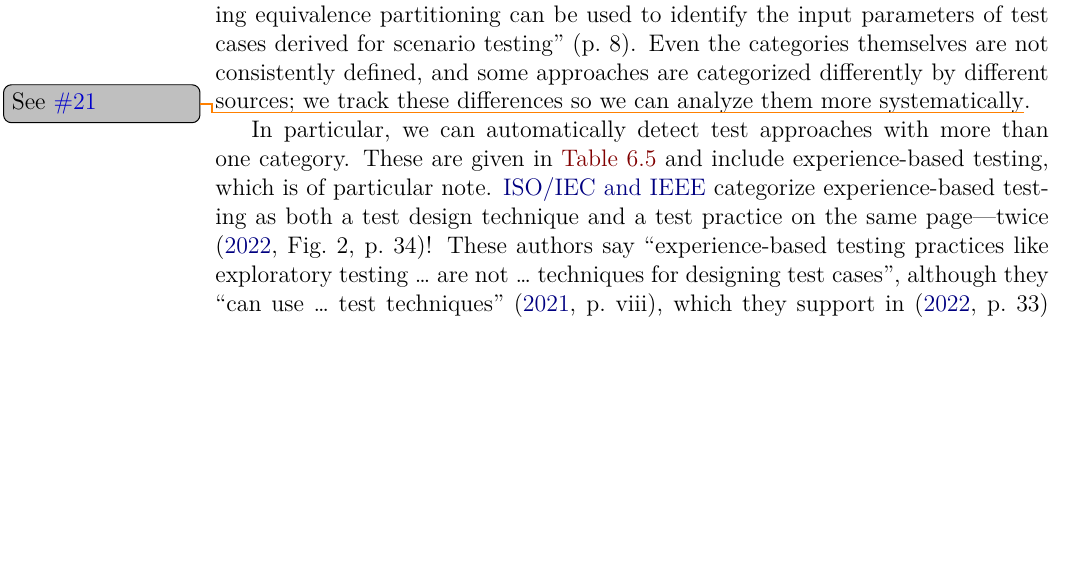
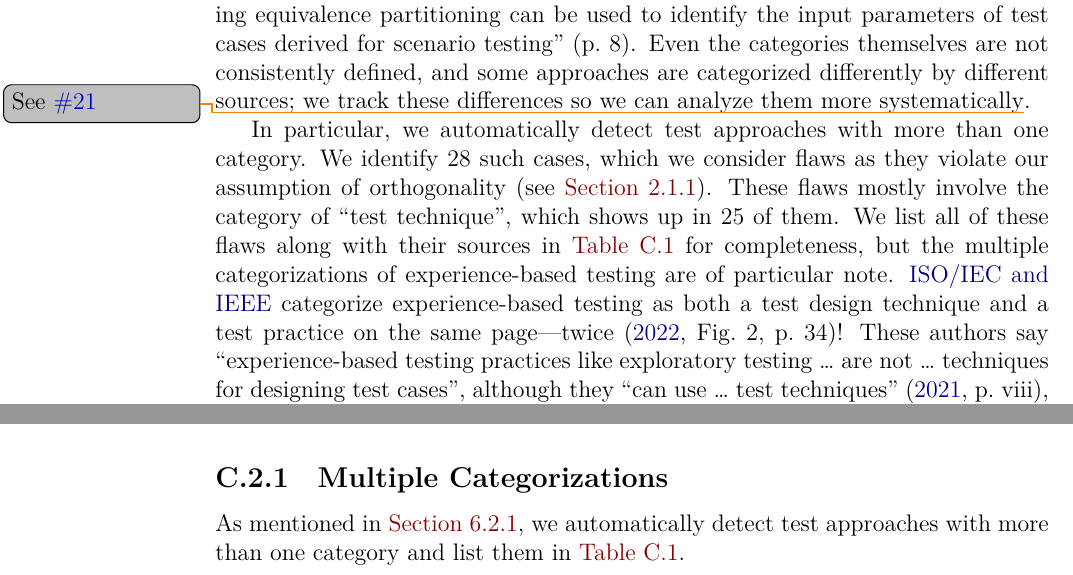
Before and after one commit to samm82/TestingTesting, a LaTeX thesis (thesis.tex, which reads back/appendix_flaws.tex, chapters/05_flaws.tex, common_macros.tex): part of page 73 of 148 before the commit and two parts of pages 73 and 137 of 149 after it, the two joined at a grey line, cut so that both start at the same text, the shorter picture padded with empty space. The pictures show the PDF file thesis.pdf that the author committed with the source.

Commit message:
Use new macros to summarize multiCat flaws; #220
Move full table to the appendix

```diff
--- a/back/appendix_flaws.tex
+++ b/back/appendix_flaws.tex
@@ -31,6 +31,15 @@ We sort the following groups of flaws by their source tier (defined in
 
 The following sections provide all of the data that we automatically detect
 (as described in \Cref{auto-flaw-analysis}) and summarize in \Cref{flawDmns}.
+
+\subsection{Multiple Categorizations}\label{multiCats-full}
+
+As mentioned in \Cref{multiCats}, \multiCatIntro{} and list them in
+\Cref{tab:multiCats}.
+
+\begin{landscape}
+    \input{build/multiCats}
+\end{landscape}
 
 \subsection{Intransitive Synonyms}\label{multiSyns}
 There are also cases in which a term is given as a synonym to two (or more)
--- a/chapters/05_flaws.tex
+++ b/chapters/05_flaws.tex
@@ -162,9 +162,12 @@ them more systematically\thesisissueref{21}.
 \ifnotpaper\else\input{assets/misc/multiCats}\fi
 
 \phantomsection{}\label{multiCats}
-In particular, we can automatically detect test approaches with more than one
-category. These are given in \Cref{tab:multiCats}
-and include experience-based testing, which is of particular note.
+In particular, \multiCatIntro{}. We identify \multiCatCount{} such cases, which
+we consider flaws as they violate our assumption of orthogonality (see
+\Cref{orth-approach}). These flaws mostly involve the category of ``test
+\multiCatMax{}'', which shows up in \multiCatMaxCount{} of them. We list all of
+these flaws along with their sources in \Cref{tab:multiCats} for completeness,
+but the multiple categorizations of experience-based testing are of particular note.
 \expBasedCatMain{} These authors say ``experience-based testing practices like
 exploratory testing \dots\ are not \dots\ techniques for designing test cases'',
 although they ``can use \dots\ test techniques'' \citeyearpar[p.~viii]{IEEE2021},
--- a/common_macros.tex
+++ b/common_macros.tex
@@ -130,6 +130,9 @@
     {``Each type of test addresses a different risk area''
         \citep[p.~12]{Gerrard2000a}, which is \distinctIEEE{#2}}
 }
+
+\def\multiCatIntro{we automatically detect test approaches with more than one
+    category}
 
 \NewDocumentCommand\parSynIntro{s}{%
     \IfBooleanTF#1{t}{T}here are also pairs of synonyms where one is described
```
Also changed, not shown: assets/tables/macrosText.tex (+2 -1 lines), paper.pdf, thesis.pdf, chapters/05_flaws.tex (7 more changed lines).
